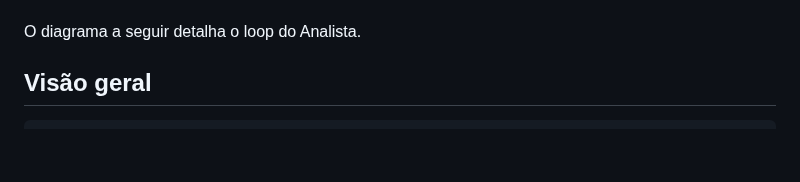
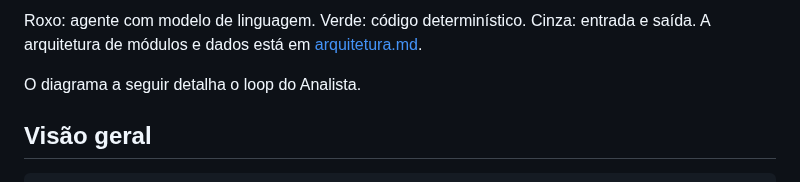
Before and after one commit to insignia-corp/omnia, a Markdown page: docs/agent-flow.md, the part around one of its changes. Drawn GitHub-style; blank space fills up the shorter version.

```diff
--- a/docs/agent-flow.md
+++ b/docs/agent-flow.md
@@ -10,3 +47,4 @@ Entregável obrigatório do edital (inputs, lógica e outputs). Atualize junto c
+Roxo: agente com modelo de linguagem. Verde: código determinístico. Cinza: entrada e saída. A arquitetura de módulos e dados está em [arquitetura.md](arquitetura.md).
 
 O diagrama a seguir detalha o loop do Analista.
 
```
Also changed, not shown: other parts of docs/agent-flow.md (+37 -0 lines), README.md (+1 -0 lines), docs/arquitetura.md (added, +87 -0 lines).
